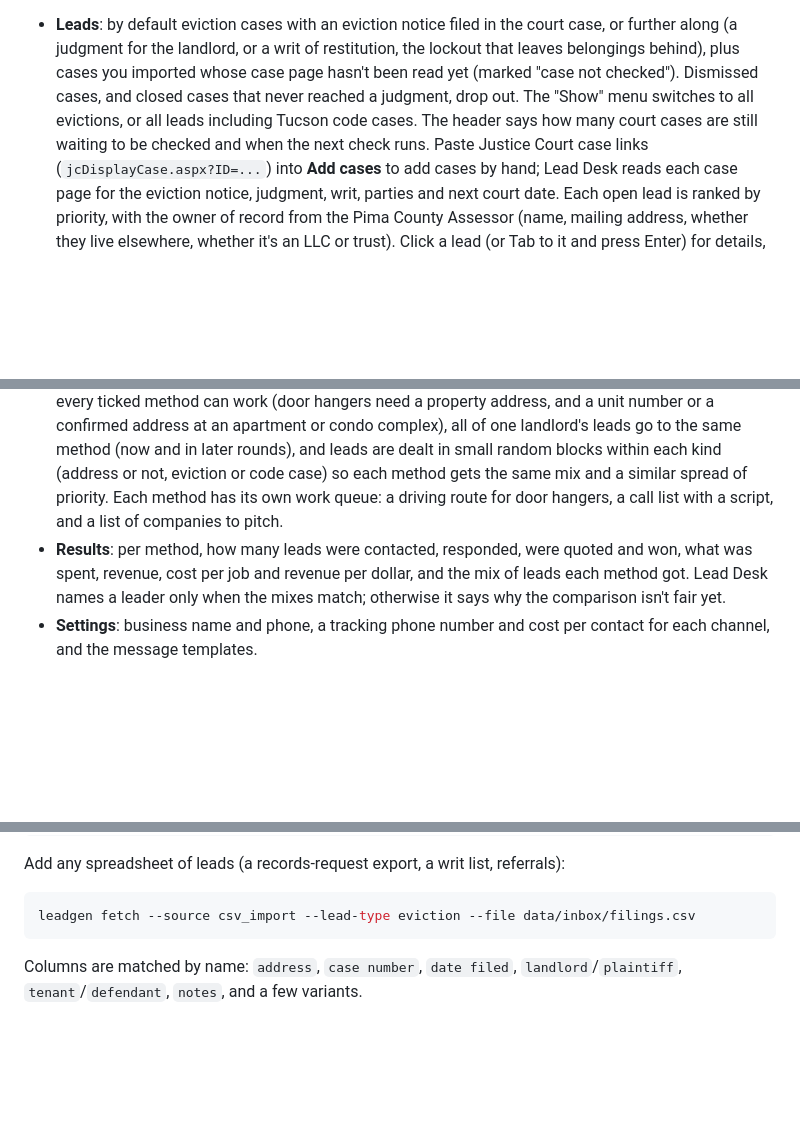
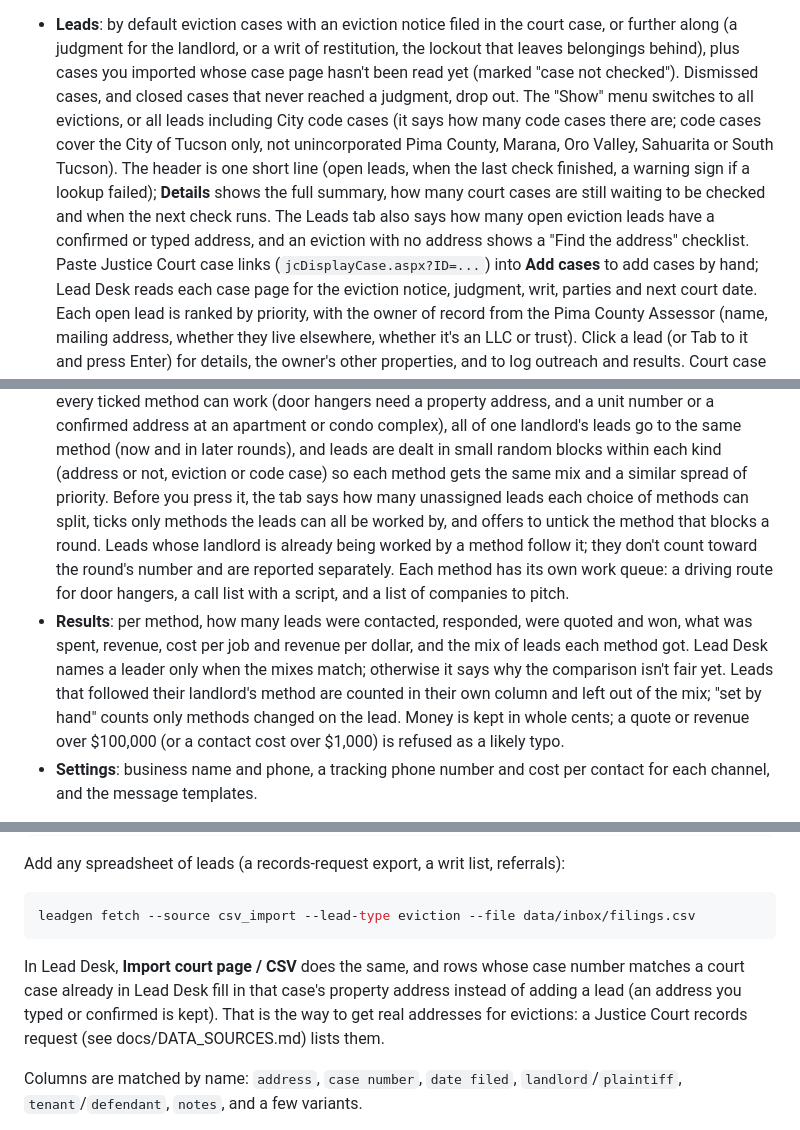
Before and after one commit to thomaswright03/Junk-Removal-Lead-Gen, a Markdown page: README.md, 3 parts joined by grey strips. Rendered like a GitHub page; blank space fills up the shorter version.

Commit message:
README and data sources: the new Outreach, Results, address and export behaviour
Co-Authored-By: Claude Opus 5.5 (1M context) <noreply@anthropic.com>
Claude-Session: https://claude.ai/code/session_01ANSJYQoL6EKjh1cnxTBJD7

````diff
--- a/README.md
+++ b/README.md
@@ -75,9 +75,15 @@ or set its limits to 0.
   restitution, the lockout that leaves belongings behind), plus cases you
   imported whose case page hasn't been read yet (marked "case not checked").
   Dismissed cases, and closed cases that never reached a judgment, drop out.
-  The "Show" menu switches to all evictions, or all leads including Tucson
-  code cases. The header says how many court cases are still waiting to be
-  checked and when the next check runs. Paste Justice Court case links
+  The "Show" menu switches to all evictions, or all leads including City
+  code cases (it says how many code cases there are; code cases cover the
+  City of Tucson only, not unincorporated Pima County, Marana, Oro Valley,
+  Sahuarita or South Tucson). The header is one short line (open leads, when
+  the last check finished, a warning sign if a lookup failed); **Details**
+  shows the full summary, how many court cases are still waiting to be
+  checked and when the next check runs. The Leads tab also says how many
+  open eviction leads have a confirmed or typed address, and an eviction
+  with no address shows a "Find the address" checklist. Paste Justice Court case links
   (`jcDisplayCase.aspx?ID=...`) into **Add cases** to add cases by hand;
   Lead Desk reads each case page for the eviction notice, judgment, writ,
   parties and next court date. Each open lead is ranked by priority, with the
@@ -112,13 +118,21 @@ or set its limits to 0.
   leads go to the same method (now and in later rounds), and leads are dealt
   in small random blocks within each kind (address or not, eviction or code
   case) so each method gets the same mix and a similar spread of priority.
-  Each method has its own work queue: a driving route for door hangers, a
-  call list with a script, and a list of companies to pitch.
+  Before you press it, the tab says how many unassigned leads each choice of
+  methods can split, ticks only methods the leads can all be worked by, and
+  offers to untick the method that blocks a round. Leads whose landlord is
+  already being worked by a method follow it; they don't count toward the
+  round's number and are reported separately. Each method has its own work
+  queue: a driving route for door hangers, a call list with a script, and a
+  list of companies to pitch.
 - **Results**: per method, how many leads were contacted, responded, were
   quoted and won, what was spent, revenue, cost per job and revenue per
   dollar, and the mix of leads each method got. Lead Desk names a leader
   only when the mixes match; otherwise it says why the comparison isn't
-  fair yet.
+  fair yet. Leads that followed their landlord's method are counted in their
+  own column and left out of the mix; "set by hand" counts only methods
+  changed on the lead. Money is kept in whole cents; a quote or revenue over
+  $100,000 (or a contact cost over $1,000) is refused as a likely typo.
 - **Settings**: business name and phone, a tracking phone number and cost
   per contact for each channel, and the message templates.
 
@@ -216,6 +232,12 @@ Add any spreadsheet of leads (a records-request export, a writ list, referrals):
 ```sh
 leadgen fetch --source csv_import --lead-type eviction --file data/inbox/filings.csv
 ```
+
+In Lead Desk, **Import court page / CSV** does the same, and rows whose case
+number matches a court case already in Lead Desk fill in that case's
+property address instead of adding a lead (an address you typed or
+confirmed is kept). That is the way to get real addresses for evictions: a
+Justice Court records request (see docs/DATA_SOURCES.md) lists them.
 
 Columns are matched by name: `address`, `case number`, `date filed`,
 `landlord`/`plaintiff`, `tenant`/`defendant`, `notes`, and a few variants.
````
Also changed, not shown: other parts of README.md (+3 -1 lines), docs/DATA_SOURCES.md (+3 -1 lines).
